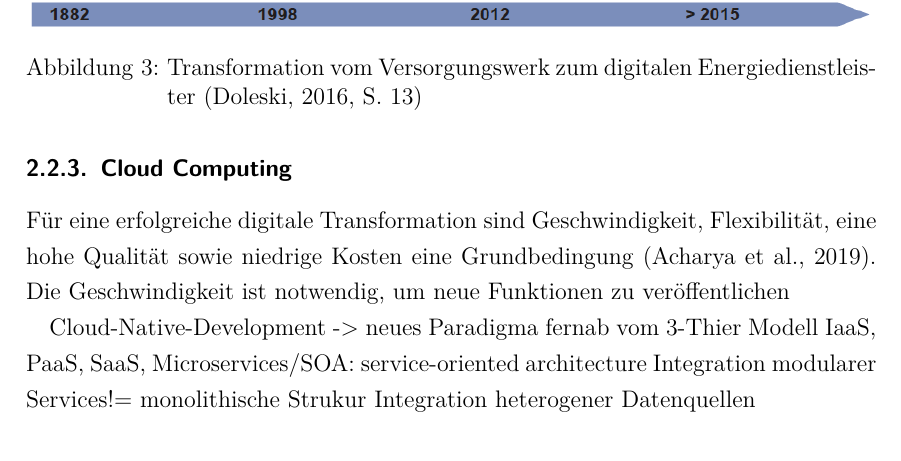
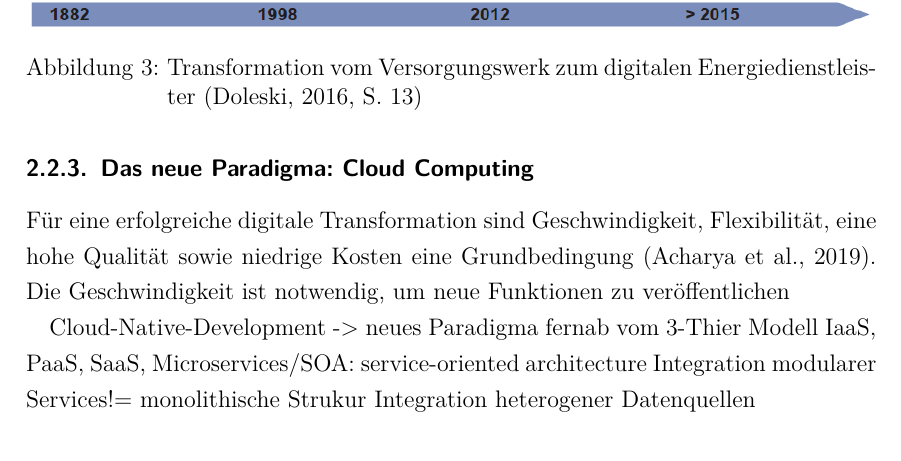
Before and after one commit to kueben96/bachelor-thesis, a LaTeX thesis (thesis/thesis.tex, which reads thesis/chapters/42_subsection.tex): part of page 17 of 31, cut so that both start at the same text. The pictures show the PDF file thesis/thesis.pdf that the author committed with the source.

Commit message:
chore(add notes): add notes

```diff
--- a/thesis/chapters/42_subsection.tex
+++ b/thesis/chapters/42_subsection.tex
@@ -58,7 +58,7 @@ Digital Twins
 \end{figure}
 
 
-\subsubsection{Cloud Computing}
+\subsubsection{Das neue Paradigma: Cloud Computing}
 
 Für eine erfolgreiche digitale Transformation sind Geschwindigkeit, Flexibilität, eine hohe Qualität
 sowie niedrige Kosten eine Grundbedingung \citep{Acharya2019}. Die Geschwindigkeit ist notwendig, um neue Funktionen zu veröffentlichen
```
Also changed, not shown: thesis/chapters/41_subsection.tex (+0 -1 lines), thesis/thesis.pdf.
